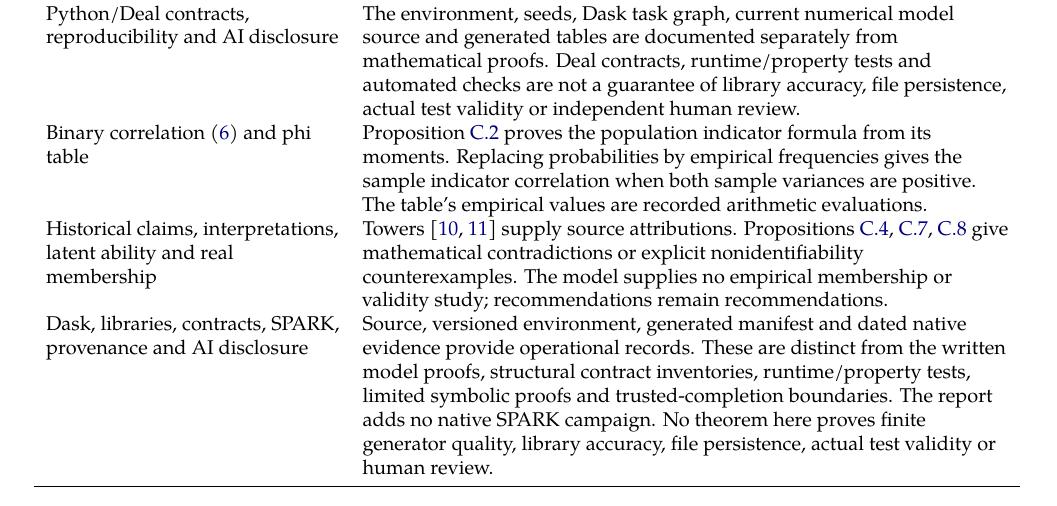
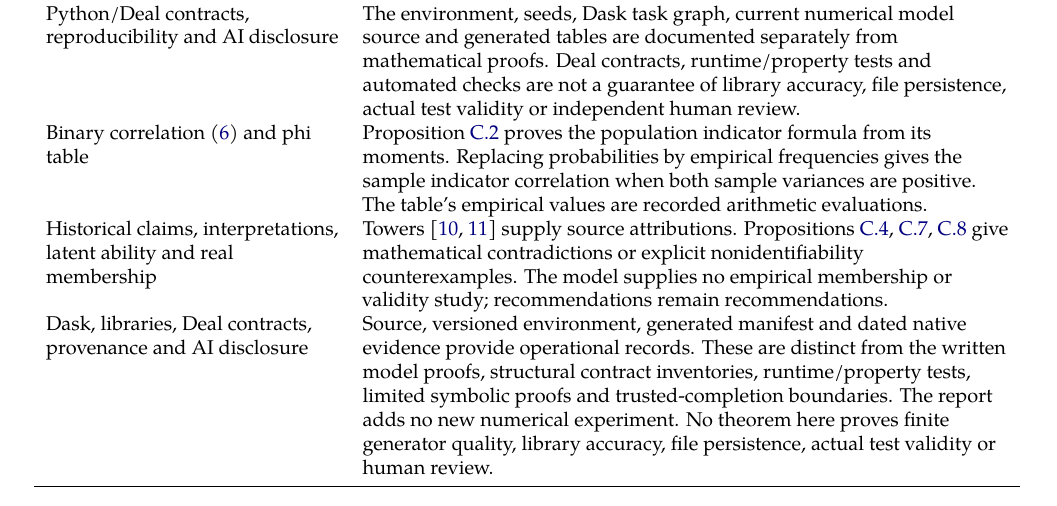
Before and after one commit to AndersH3/composite_iq_checked_claims, a LaTeX book (analyses/towers-multiple-test-admissions/towers_simulations.tex, which reads analyses/towers-multiple-test-admissions/claimmap_towers_simulations.tex): part of page 26 of 28, cut so that both start at the same text. Compiled offline with XeLaTeX; a missing font is replaced by an installed copy or a similar font.

Commit message:
Remove obsolete compiler references from shared proofs and report source maps

```diff
--- a/analyses/towers-multiple-test-admissions/claimmap_towers_simulations.tex
+++ b/analyses/towers-multiple-test-admissions/claimmap_towers_simulations.tex
@@ -99,12 +99,12 @@ Propositions~\ref{tw:original-bound}, \ref{tw:rarity}, \ref{tw:attempts}
 give mathematical contradictions or explicit nonidentifiability
 counterexamples. The model supplies no empirical membership or validity
 study; recommendations remain recommendations.\\
-Dask, libraries, contracts, SPARK, provenance and AI disclosure
+Dask, libraries, Deal contracts, provenance and AI disclosure
 & Source, versioned environment, generated manifest and dated native
 evidence provide operational records. These are distinct from the written
 model proofs, structural contract inventories, runtime/property tests,
 limited symbolic proofs and trusted-completion boundaries. The report adds
-no native SPARK campaign. No theorem here proves finite generator quality,
+no new numerical experiment. No theorem here proves finite generator quality,
 library accuracy, file persistence, actual test validity or human review.\\
 \bottomrule
 \end{longtable}
```
